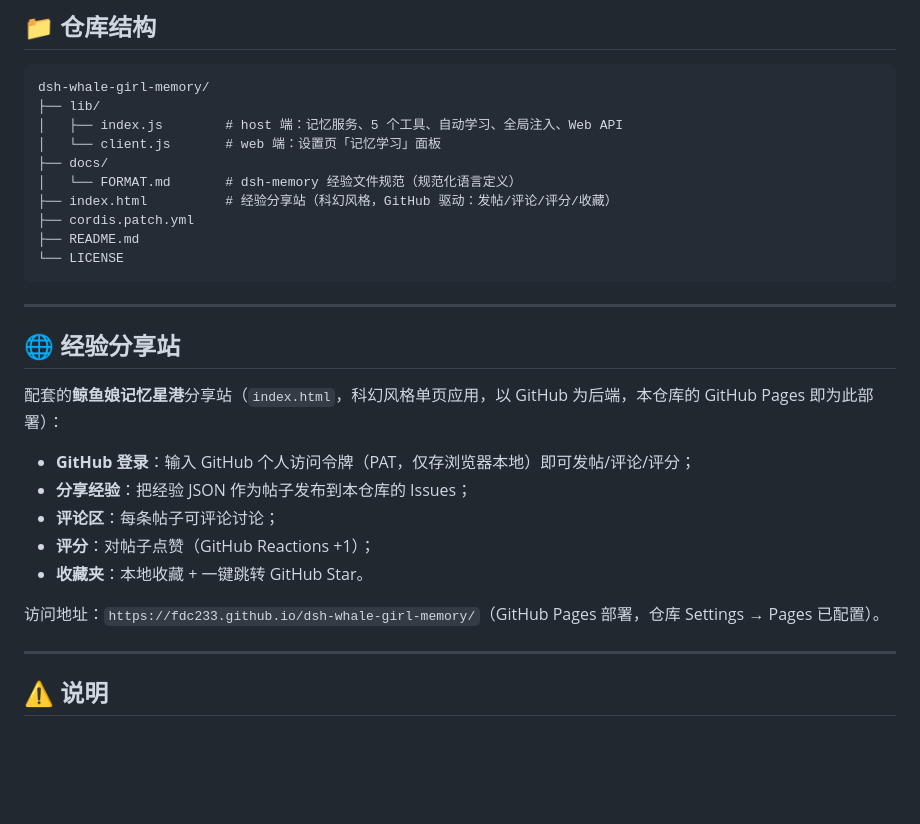
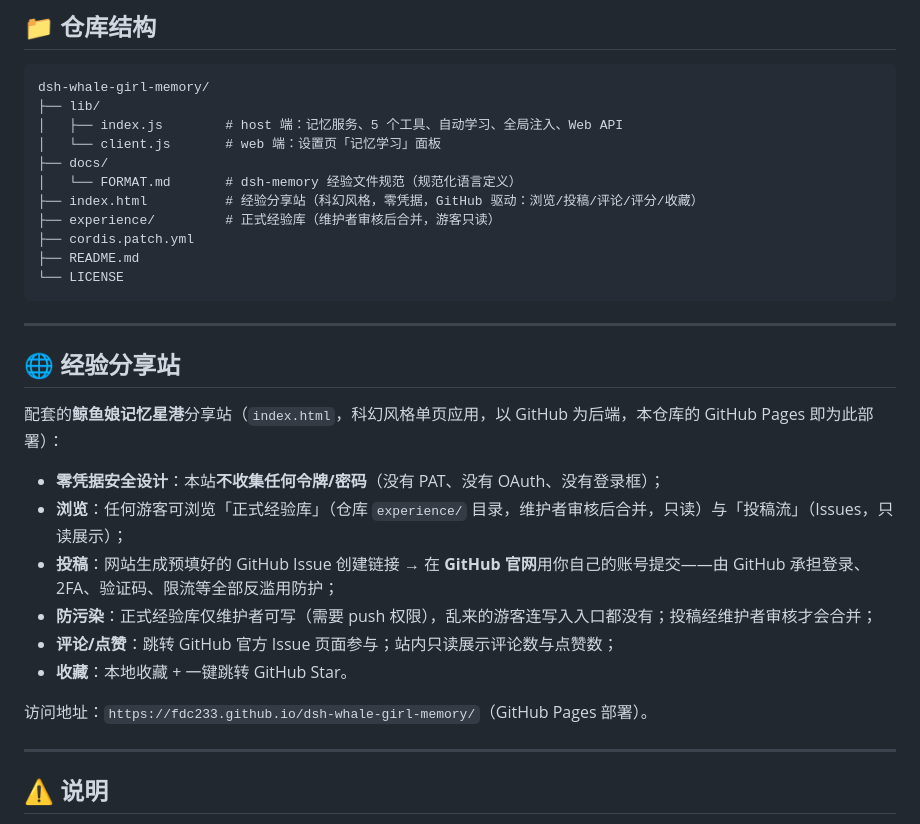
Before and after one commit to FDC233/dsh-whale-girl-memory, a Markdown page: README.md, the part around the change. Drawn GitHub-style; blank space fills up the shorter version.

Commit message:
docs: 更新分享站为零凭据/审核制说明

```diff
--- a/README.md
+++ b/README.md
@@ -102,7 +102,8 @@ dsh-whale-girl-memory/
 │   └── client.js       # web 端：设置页「记忆学习」面板
 ├── docs/
 │   └── FORMAT.md       # dsh-memory 经验文件规范（规范化语言定义）
-├── index.html          # 经验分享站（科幻风格，GitHub 驱动：发帖/评论/评分/收藏）
+├── index.html          # 经验分享站（科幻风格，零凭据，GitHub 驱动：浏览/投稿/评论/评分/收藏）
+├── experience/         # 正式经验库（维护者审核后合并，游客只读）
 ├── cordis.patch.yml
 ├── README.md
 └── LICENSE
@@ -114,13 +115,14 @@ dsh-whale-girl-memory/
 
 配套的**鲸鱼娘记忆星港**分享站（`index.html`，科幻风格单页应用，以 GitHub 为后端，本仓库的 GitHub Pages 即为此部署）：
 
-- **GitHub 登录**：输入 GitHub 个人访问令牌（PAT，仅存浏览器本地）即可发帖/评论/评分；
-- **分享经验**：把经验 JSON 作为帖子发布到本仓库的 Issues；
-- **评论区**：每条帖子可评论讨论；
-- **评分**：对帖子点赞（GitHub Reactions +1）；
-- **收藏夹**：本地收藏 + 一键跳转 GitHub Star。
+- **零凭据安全设计**：本站**不收集任何令牌/密码**（没有 PAT、没有 OAuth、没有登录框）；
+- **浏览**：任何游客可浏览「正式经验库」（仓库 `experience/` 目录，维护者审核后合并，只读）与「投稿流」（Issues，只读展示）；
+- **投稿**：网站生成预填好的 GitHub Issue 创建链接 → 在 **GitHub 官网**用你自己的账号提交——由 GitHub 承担登录、2FA、验证码、限流等全部反滥用防护；
+- **防污染**：正式经验库仅维护者可写（需要 push 权限），乱来的游客连写入入口都没有；投稿经维护者审核才会合并；
+- **评论/点赞**：跳转 GitHub 官方 Issue 页面参与；站内只读展示评论数与点赞数；
+- **收藏**：本地收藏 + 一键跳转 GitHub Star。
 
-访问地址：`https://fdc233.github.io/dsh-whale-girl-memory/`（GitHub Pages 部署，仓库 Settings → Pages 已配置）。
+访问地址：`https://fdc233.github.io/dsh-whale-girl-memory/`（GitHub Pages 部署）。
 
 ---
 
```
